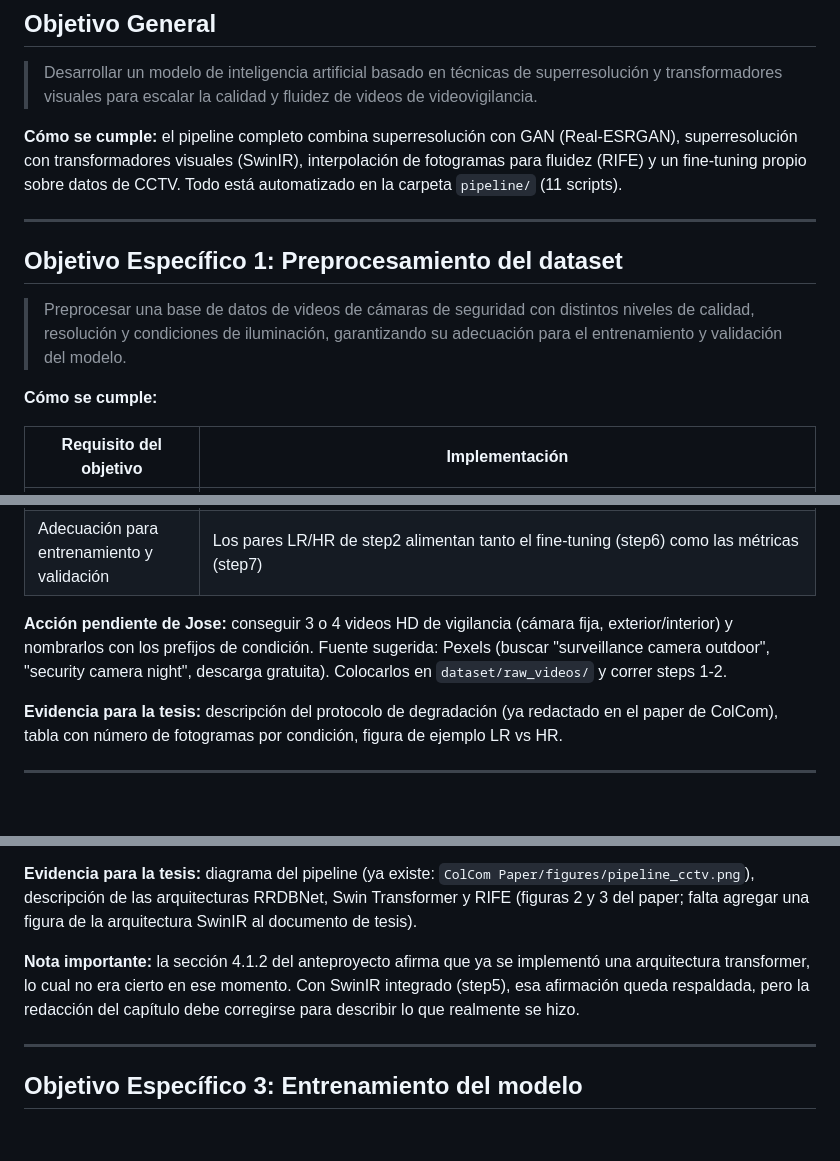
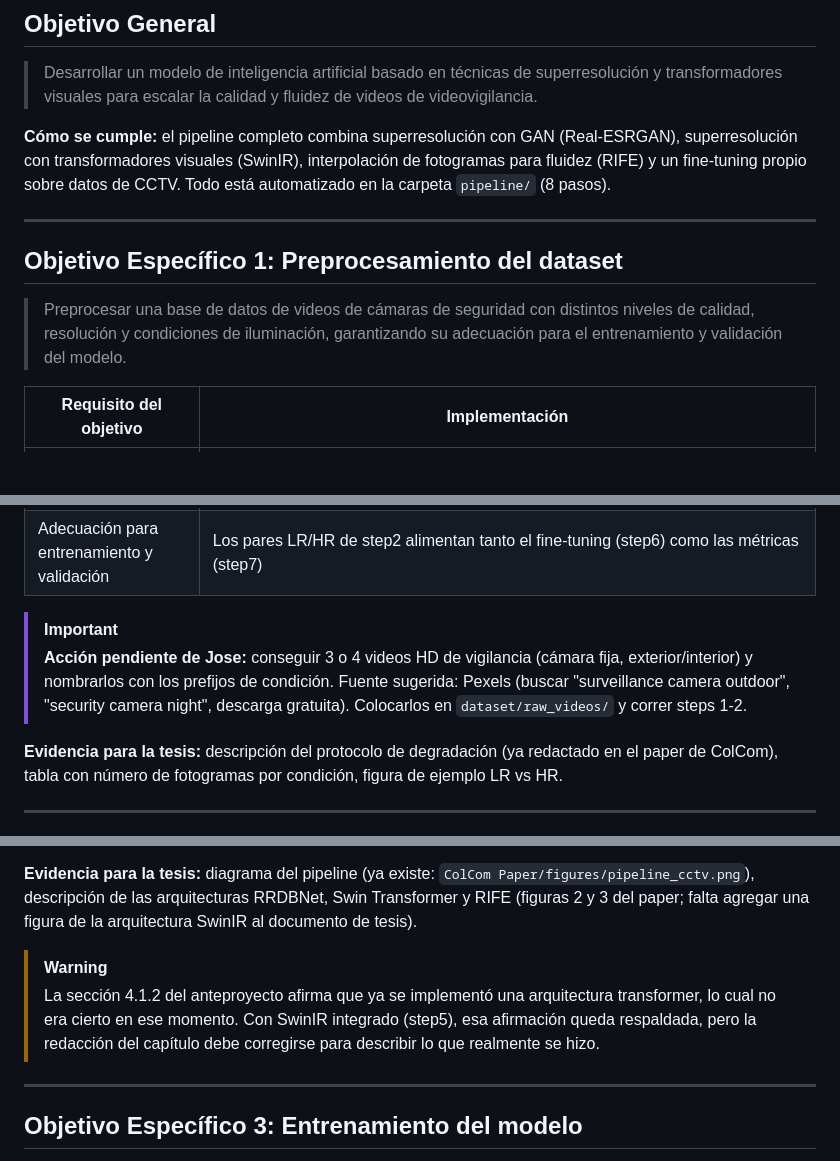
Before and after one commit to josepocoyop/Tesis-superresolucion, a Markdown page: README.md, 3 parts joined by grey strips. Rendered like a GitHub page; blank space fills up the shorter version.

```diff
--- a/README.md
+++ b/README.md
@@ -15,15 +44,13 @@ Este documento explica **cómo el proyecto cumple cada uno de los cuatro objetiv
 
 > Desarrollar un modelo de inteligencia artificial basado en técnicas de superresolución y transformadores visuales para escalar la calidad y fluidez de videos de videovigilancia.
 
-**Cómo se cumple:** el pipeline completo combina superresolución con GAN (Real-ESRGAN), superresolución con transformadores visuales (SwinIR), interpolación de fotogramas para fluidez (RIFE) y un fine-tuning propio sobre datos de CCTV. Todo está automatizado en la carpeta `pipeline/` (11 scripts).
+**Cómo se cumple:** el pipeline completo combina superresolución con GAN (Real-ESRGAN), superresolución con transformadores visuales (SwinIR), interpolación de fotogramas para fluidez (RIFE) y un fine-tuning propio sobre datos de CCTV. Todo está automatizado en la carpeta `pipeline/` (8 pasos).
 
 ---
 
 ## Objetivo Específico 1: Preprocesamiento del dataset
 
 > Preprocesar una base de datos de videos de cámaras de seguridad con distintos niveles de calidad, resolución y condiciones de iluminación, garantizando su adecuación para el entrenamiento y validación del modelo.
-
-**Cómo se cumple:**
 
 | Requisito del objetivo | Implementación |
 |---|---|
@@ -32,7 +59,8 @@ Este documento explica **cómo el proyecto cumple cada uno de los cuatro objetiv
 | Distintas condiciones de iluminación | Convención de nombres de video: `day_*.mp4`, `night_*.mp4`, `indoor_*.mp4`. El step2 procesa todos los videos de `raw_videos/` y los fotogramas heredan el prefijo, de modo que la condición se propaga por todo el pipeline. La función `config.condition_of()` la extrae del nombre del archivo |
 | Adecuación para entrenamiento y validación | Los pares LR/HR de step2 alimentan tanto el fine-tuning (step6) como las métricas (step7) |
 
-**Acción pendiente de Jose:** conseguir 3 o 4 videos HD de vigilancia (cámara fija, exterior/interior) y nombrarlos con los prefijos de condición. Fuente sugerida: Pexels (buscar "surveillance camera outdoor", "security camera night", descarga gratuita). Colocarlos en `dataset/raw_videos/` y correr steps 1-2.
+> [!IMPORTANT]
+> **Acción pendiente de Jose:** conseguir 3 o 4 videos HD de vigilancia (cámara fija, exterior/interior) y nombrarlos con los prefijos de condición. Fuente sugerida: Pexels (buscar "surveillance camera outdoor", "security camera night", descarga gratuita). Colocarlos en `dataset/raw_videos/` y correr steps 1-2.
 
 **Evidencia para la tesis:** descripción del protocolo de degradación (ya redactado en el paper de ColCom), tabla con número de fotogramas por condición, figura de ejemplo LR vs HR.
 
@@ -50,7 +78,8 @@ Este documento explica **cómo el proyecto cumple cada uno de los cuatro objetiv
 
 **Evidencia para la tesis:** diagrama del pipeline (ya existe: `ColCom Paper/figures/pipeline_cctv.png`), descripción de las arquitecturas RRDBNet, Swin Transformer y RIFE (figuras 2 y 3 del paper; falta agregar una figura de la arquitectura SwinIR al documento de tesis).
 
-**Nota importante:** la sección 4.1.2 del anteproyecto afirma que ya se implementó una arquitectura transformer, lo cual no era cierto en ese momento. Con SwinIR integrado (step5), esa afirmación queda respaldada, pero la redacción del capítulo debe corregirse para describir lo que realmente se hizo.
+> [!WARNING]
+> La sección 4.1.2 del anteproyecto afirma que ya se implementó una arquitectura transformer, lo cual no era cierto en ese momento. Con SwinIR integrado (step5), esa afirmación queda respaldada, pero la redacción del capítulo debe corregirse para describir lo que realmente se hizo.
 
 ---
 
```
Also changed, not shown: other parts of README.md (+48 -17 lines).
